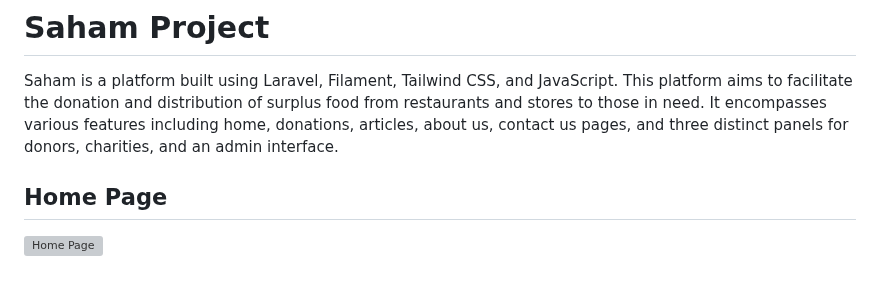
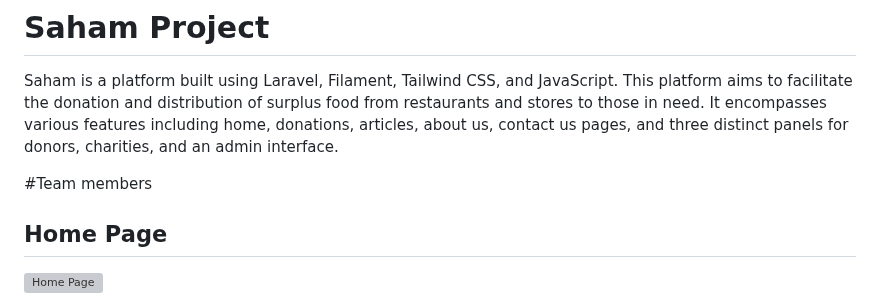
Before and after one commit to sahem-team/sahim, a Markdown page: README.md, the part around the change. Drawn GitHub-style; blank space fills up the shorter version; grey boxes are pictures that could not be loaded.

```diff
--- a/README.md
+++ b/README.md
@@ -1,6 +1,8 @@
 # Saham Project
 
 Saham is a platform built using Laravel, Filament, Tailwind CSS, and JavaScript. This platform aims to facilitate the donation and distribution of surplus food from restaurants and stores to those in need. It encompasses various features including home, donations, articles, about us, contact us pages, and three distinct panels for donors, charities, and an admin interface.
+
+#Team members
 
 ## Home Page
 ![Home Page](public/assets/HomePage.png)
```
